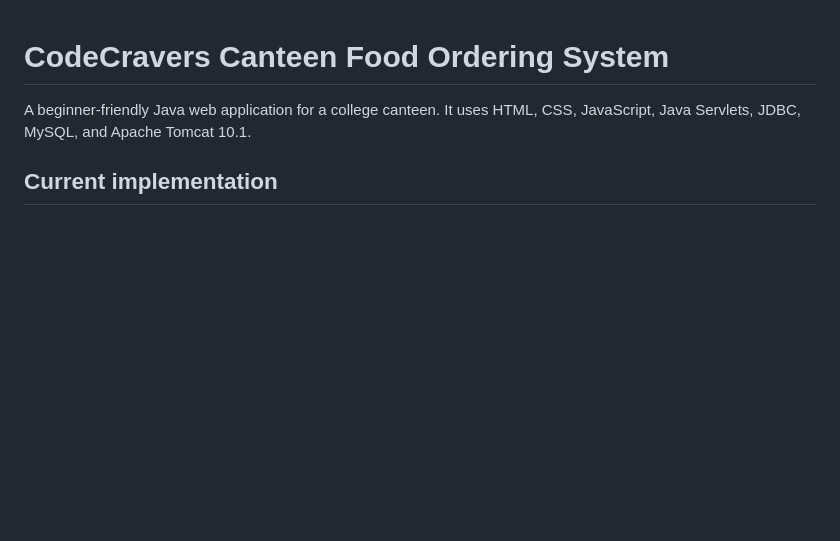
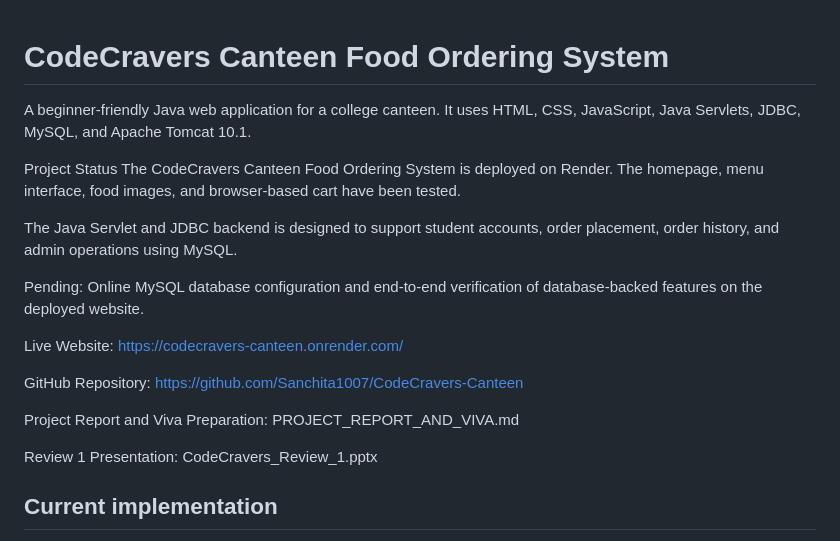
Before and after one commit to Sanchita1007/CodeCravers-Canteen, a Markdown page: README.md, the part around the change. Drawn GitHub-style; blank space fills up the shorter version.

```diff
--- a/README.md
+++ b/README.md
@@ -2,6 +2,21 @@
 
 A beginner-friendly Java web application for a college canteen. It uses HTML, CSS,
 JavaScript, Java Servlets, JDBC, MySQL, and Apache Tomcat 10.1.
+
+Project Status
+The CodeCravers Canteen Food Ordering System is deployed on Render. The homepage, menu interface, food images, and browser-based cart have been tested.
+
+The Java Servlet and JDBC backend is designed to support student accounts, order placement, order history, and admin operations using MySQL.
+
+Pending: Online MySQL database configuration and end-to-end verification of database-backed features on the deployed website.
+
+Live Website: https://codecravers-canteen.onrender.com/
+
+GitHub Repository: https://github.com/Sanchita1007/CodeCravers-Canteen
+
+Project Report and Viva Preparation: PROJECT_REPORT_AND_VIVA.md
+
+Review 1 Presentation: CodeCravers_Review_1.pptx
 
 ## Current implementation
 
```
